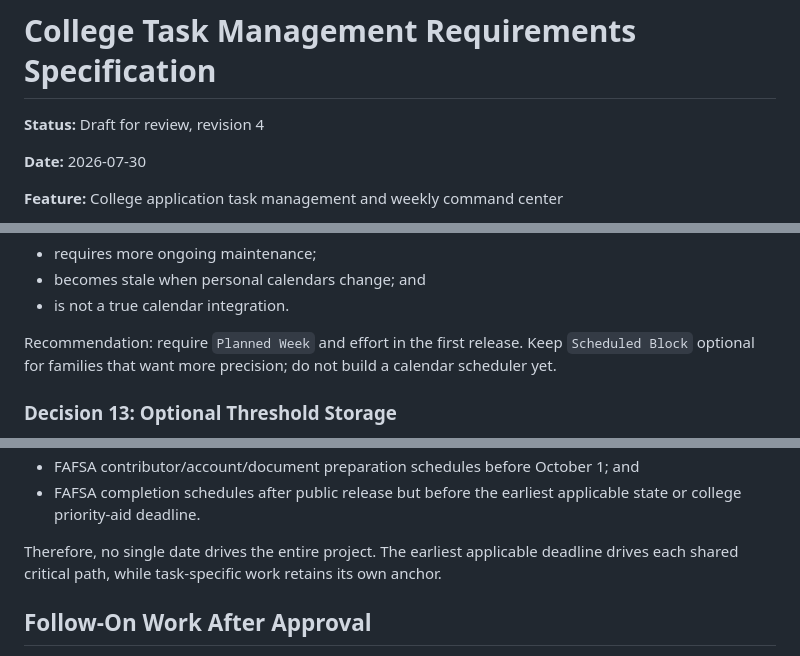
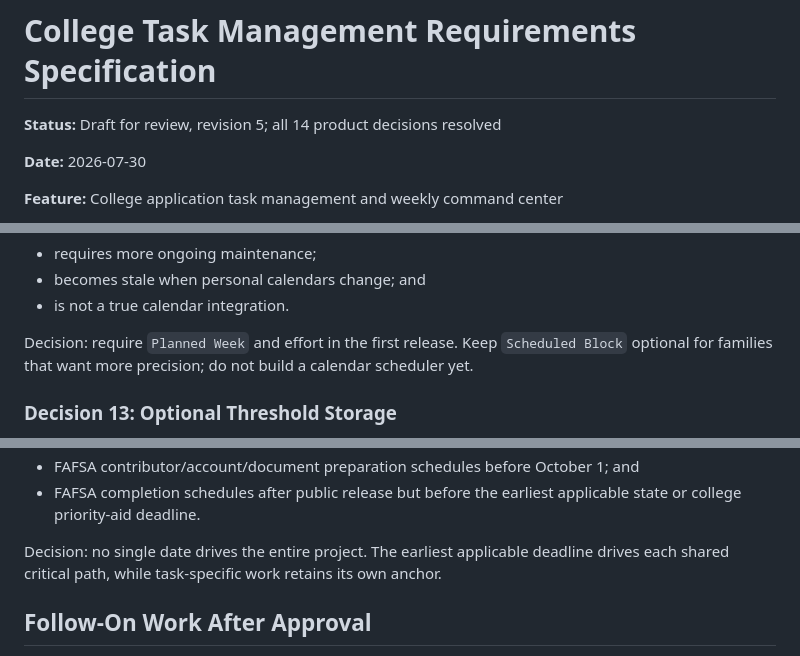
Before and after one commit to granitehq/college-tools, a Markdown page: project-docs/plans/2026-07-30-task-management-requirements.md, 3 parts joined by grey strips. Rendered like a GitHub page.

```diff
--- a/project-docs/plans/2026-07-30-task-management-requirements.md
+++ b/project-docs/plans/2026-07-30-task-management-requirements.md
@@ -1,6 +1,6 @@
 # College Task Management Requirements Specification
 
-**Status:** Draft for review, revision 4
+**Status:** Draft for review, revision 5; all 14 product decisions resolved
 
 **Date:** 2026-07-30
 
@@ -1189,7 +1189,7 @@ Limitations:
 - becomes stale when personal calendars change; and
 - is not a true calendar integration.
 
-Recommendation: require `Planned Week` and effort in the first release. Keep
+Decision: require `Planned Week` and effort in the first release. Keep
 `Scheduled Block` optional for families that want more precision; do not build
 a calendar scheduler yet.
 
@@ -1230,7 +1230,7 @@ The schedule should behave as follows:
 - FAFSA completion schedules after public release but before the earliest
   applicable state or college priority-aid deadline.
 
-Therefore, no single date drives the entire project. The earliest applicable
+Decision: no single date drives the entire project. The earliest applicable
 deadline drives each shared critical path, while task-specific work retains its
 own anchor.
 
```
Also changed, not shown: other parts of project-docs/plans/2026-07-30-task-management-requirements.md (+12 -12 lines).
